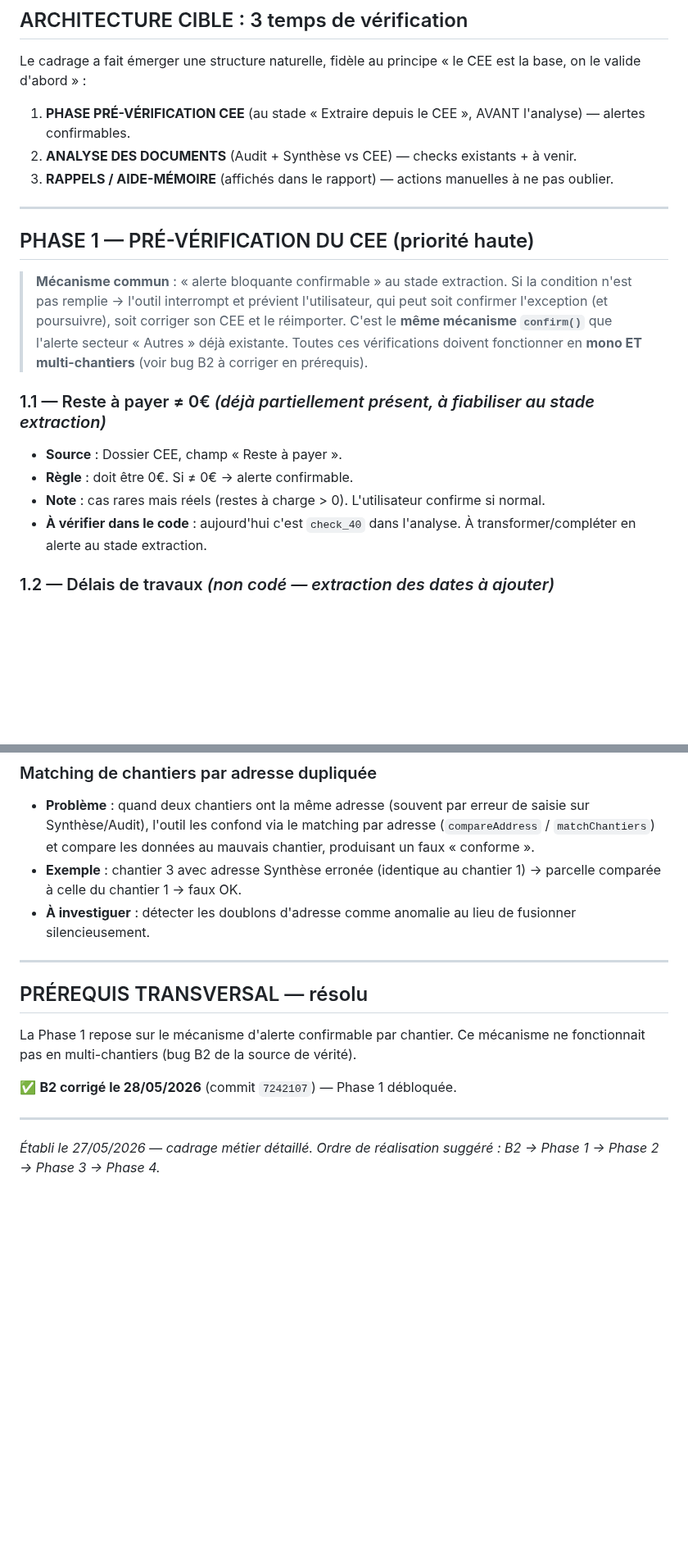
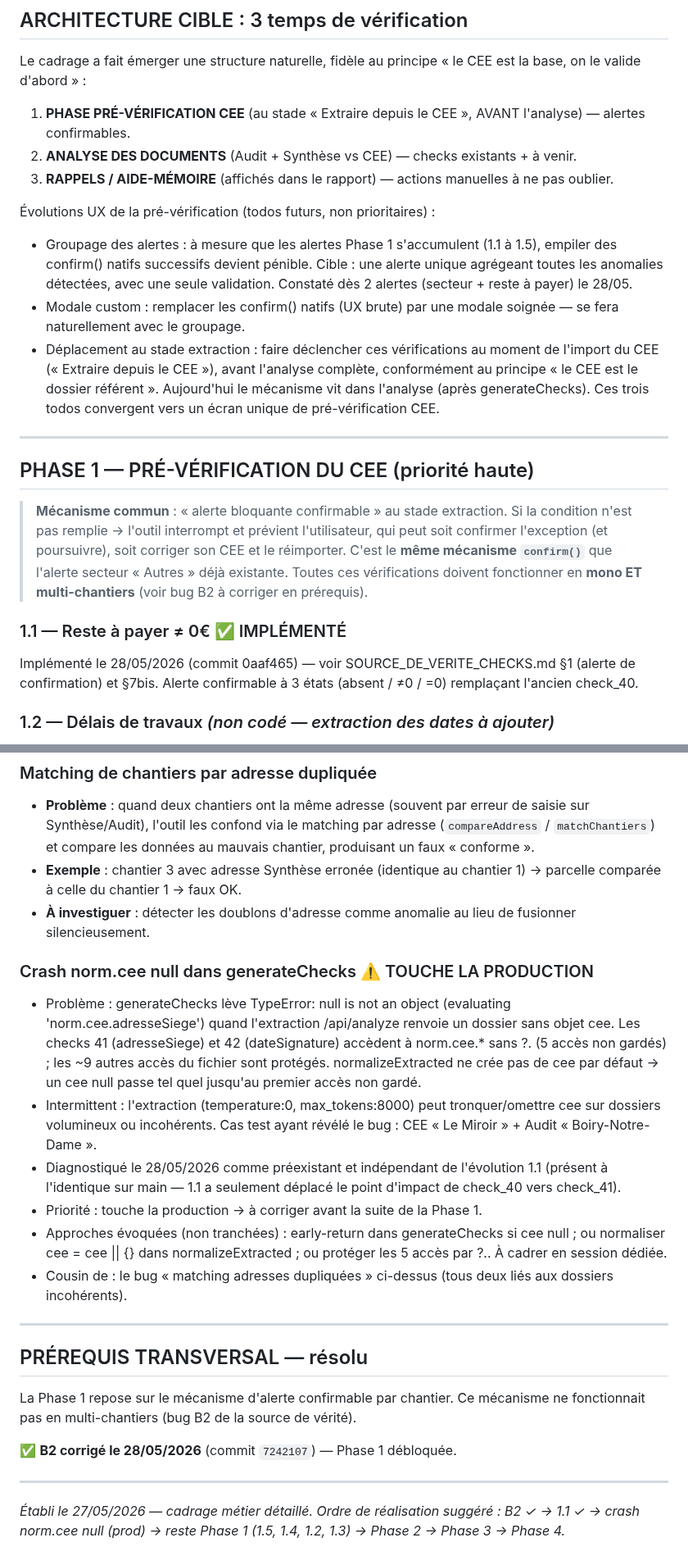
Before and after one commit to izanami92/cee-verif, a Markdown page: docs/ROADMAP_EVOLUTIONS.md, 2 parts joined by grey strips. Shown at 82% size. GitHub-like rendering; blank space fills up the shorter version.

Commit message:
docs: màj source de vérité + roadmap après implémentation 1.1 (check_40→alerte, A2, crash norm.cee null, todos UX)
Co-Authored-By: Claude Opus 4.7 (1M context) <noreply@anthropic.com>

```diff
--- a/docs/ROADMAP_EVOLUTIONS.md
+++ b/docs/ROADMAP_EVOLUTIONS.md
@@ -47,6 +47,12 @@ Le cadrage a fait émerger une structure naturelle, fidèle au principe « le CE
 2. **ANALYSE DES DOCUMENTS** (Audit + Synthèse vs CEE) — checks existants + à venir.
 3. **RAPPELS / AIDE-MÉMOIRE** (affichés dans le rapport) — actions manuelles à ne pas oublier.
 
+Évolutions UX de la pré-vérification (todos futurs, non prioritaires) :
+
+- Groupage des alertes : à mesure que les alertes Phase 1 s'accumulent (1.1 à 1.5), empiler des confirm() natifs successifs devient pénible. Cible : une alerte unique agrégeant toutes les anomalies détectées, avec une seule validation. Constaté dès 2 alertes (secteur + reste à payer) le 28/05.
+- Modale custom : remplacer les confirm() natifs (UX brute) par une modale soignée — se fera naturellement avec le groupage.
+- Déplacement au stade extraction : faire déclencher ces vérifications au moment de l'import du CEE (« Extraire depuis le CEE »), avant l'analyse complète, conformément au principe « le CEE est le dossier référent ». Aujourd'hui le mécanisme vit dans l'analyse (après generateChecks). Ces trois todos convergent vers un écran unique de pré-vérification CEE.
+
 ---
 
 ## PHASE 1 — PRÉ-VÉRIFICATION DU CEE (priorité haute)
@@ -54,11 +60,8 @@ Le cadrage a fait émerger une structure naturelle, fidèle au principe « le CE
 > **Mécanisme commun** : « alerte bloquante confirmable » au stade extraction. Si la condition n'est pas remplie → l'outil interrompt et prévient l'utilisateur, qui peut soit confirmer l'exception (et poursuivre), soit corriger son CEE et le réimporter.
 > C'est le **même mécanisme `confirm()`** que l'alerte secteur « Autres » déjà existante. Toutes ces vérifications doivent fonctionner en **mono ET multi-chantiers** (voir bug B2 à corriger en prérequis).
 
-### 1.1 — Reste à payer ≠ 0€  *(déjà partiellement présent, à fiabiliser au stade extraction)*
-- **Source** : Dossier CEE, champ « Reste à payer ».
-- **Règle** : doit être 0€. Si ≠ 0€ → alerte confirmable.
-- **Note** : cas rares mais réels (restes à charge > 0). L'utilisateur confirme si normal.
-- **À vérifier dans le code** : aujourd'hui c'est `check_40` dans l'analyse. À transformer/compléter en alerte au stade extraction.
+### 1.1 — Reste à payer ≠ 0€  ✅ IMPLÉMENTÉ
+Implémenté le 28/05/2026 (commit 0aaf465) — voir SOURCE_DE_VERITE_CHECKS.md §1 (alerte de confirmation) et §7bis. Alerte confirmable à 3 états (absent / ≠0 / =0) remplaçant l'ancien check_40.
 
 ### 1.2 — Délais de travaux  *(non codé — extraction des dates à ajouter)*
 - **Source** : Dossier CEE, champs « Date de début des travaux » et « Date de fin des travaux ».
@@ -144,6 +147,15 @@ Le code a les valeurs dans `FICHES_TECHNIQUES` mais ne compare activement que TH
 - **Exemple** : chantier 3 avec adresse Synthèse erronée (identique au chantier 1) → parcelle comparée à celle du chantier 1 → faux OK.
 - **À investiguer** : détecter les doublons d'adresse comme anomalie au lieu de fusionner silencieusement.
 
+### Crash norm.cee null dans generateChecks  ⚠️ TOUCHE LA PRODUCTION
+
+- Problème : generateChecks lève TypeError: null is not an object (evaluating 'norm.cee.adresseSiege') quand l'extraction /api/analyze renvoie un dossier sans objet cee. Les checks 41 (adresseSiege) et 42 (dateSignature) accèdent à norm.cee.* sans ?. (5 accès non gardés) ; les ~9 autres accès du fichier sont protégés. normalizeExtracted ne crée pas de cee par défaut → un cee null passe tel quel jusqu'au premier accès non gardé.
+- Intermittent : l'extraction (temperature:0, max_tokens:8000) peut tronquer/omettre cee sur dossiers volumineux ou incohérents. Cas test ayant révélé le bug : CEE « Le Miroir » + Audit « Boiry-Notre-Dame ».
+- Diagnostiqué le 28/05/2026 comme préexistant et indépendant de l'évolution 1.1 (présent à l'identique sur main — 1.1 a seulement déplacé le point d'impact de check_40 vers check_41).
+- Priorité : touche la production → à corriger avant la suite de la Phase 1.
+- Approches évoquées (non tranchées) : early-return dans generateChecks si cee null ; ou normaliser cee = cee || {} dans normalizeExtracted ; ou protéger les 5 accès par ?.. À cadrer en session dédiée.
+- Cousin de : le bug « matching adresses dupliquées » ci-dessus (tous deux liés aux dossiers incohérents).
+
 ---
 
 ## PRÉREQUIS TRANSVERSAL — résolu
@@ -155,4 +167,4 @@ La Phase 1 repose sur le mécanisme d'alerte confirmable par chantier. Ce mécan
 ---
 
 *Établi le 27/05/2026 — cadrage métier détaillé.*
-*Ordre de réalisation suggéré : B2 → Phase 1 → Phase 2 → Phase 3 → Phase 4.*
+*Ordre de réalisation suggéré : B2 ✓ → 1.1 ✓ → crash norm.cee null (prod) → reste Phase 1 (1.5, 1.4, 1.2, 1.3) → Phase 2 → Phase 3 → Phase 4.*
```
Also changed, not shown: docs/SOURCE_DE_VERITE_CHECKS.md (+19 -10 lines).
